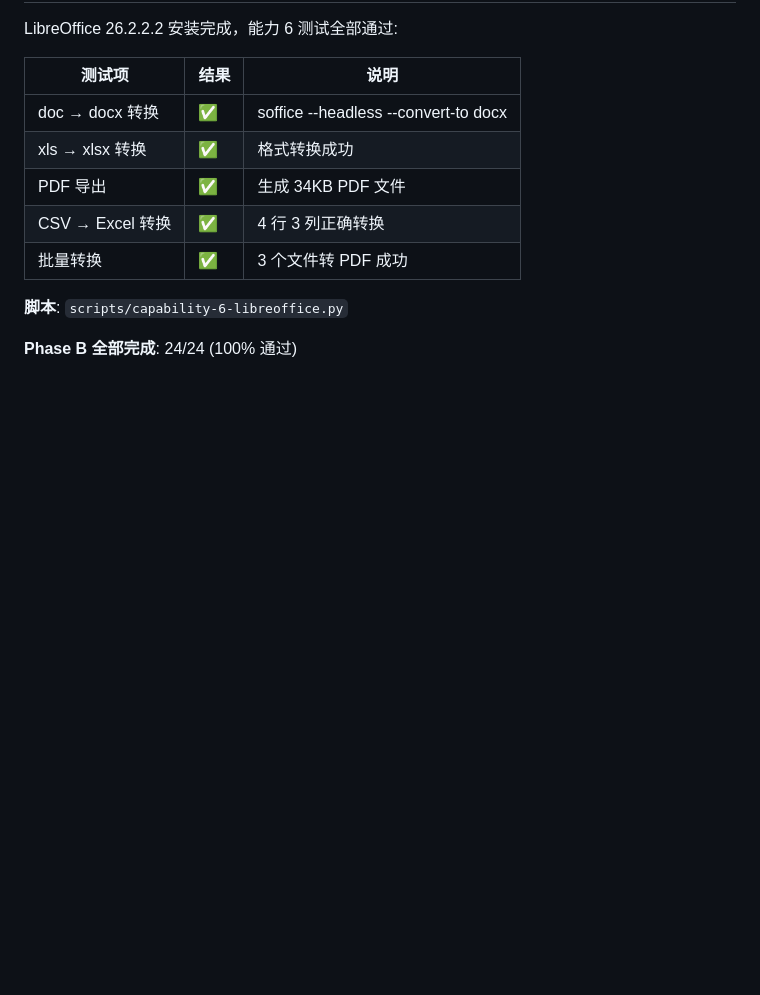
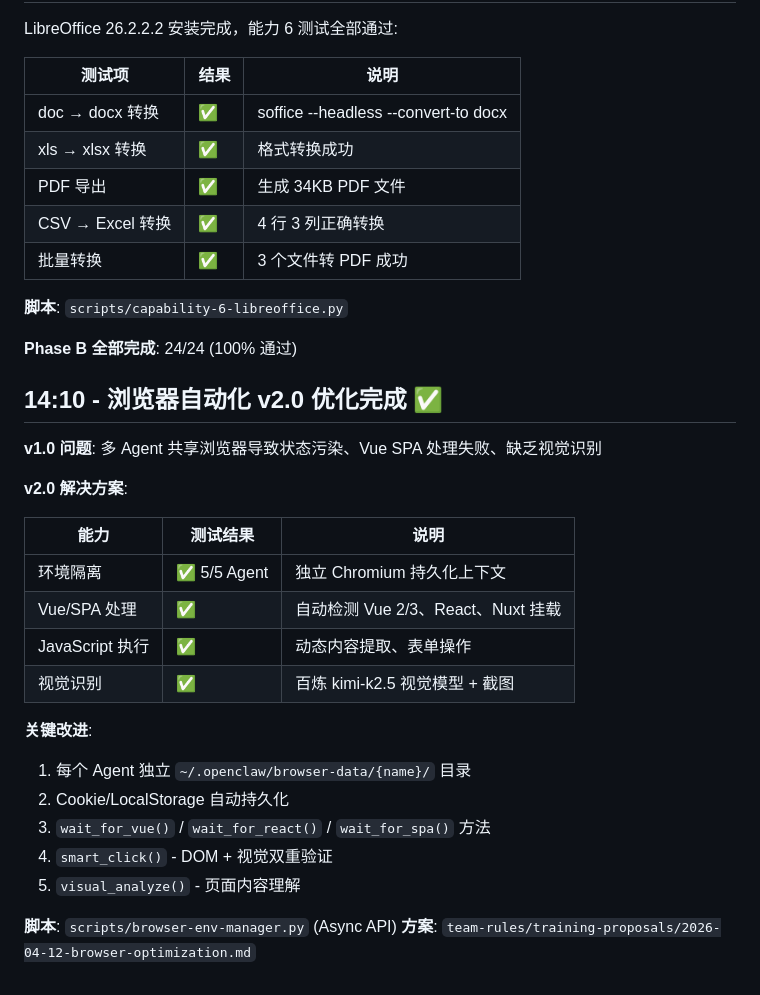
Before and after one commit to RenLimin/openclaw-workspace, a Markdown page: memory/2026-04-12.md, the part around the change. GitHub-like rendering; blank space fills up the shorter version.

Commit message:
docs: update memory with browser v2.0 optimization results

```diff
--- a/memory/2026-04-12.md
+++ b/memory/2026-04-12.md
@@ -119,3 +119,26 @@ LibreOffice 26.2.2.2 安装完成，能力 6 测试全部通过:
 **脚本**: `scripts/capability-6-libreoffice.py`
 
 **Phase B 全部完成**: 24/24 (100% 通过)
+
+## 14:10 - 浏览器自动化 v2.0 优化完成 ✅
+
+**v1.0 问题**: 多 Agent 共享浏览器导致状态污染、Vue SPA 处理失败、缺乏视觉识别
+
+**v2.0 解决方案**:
+
+| 能力 | 测试结果 | 说明 |
+|------|---------|------|
+| 环境隔离 | ✅ 5/5 Agent | 独立 Chromium 持久化上下文 |
+| Vue/SPA 处理 | ✅ | 自动检测 Vue 2/3、React、Nuxt 挂载 |
+| JavaScript 执行 | ✅ | 动态内容提取、表单操作 |
+| 视觉识别 | ✅ | 百炼 kimi-k2.5 视觉模型 + 截图 |
+
+**关键改进**:
+1. 每个 Agent 独立 `~/.openclaw/browser-data/{name}/` 目录
+2. Cookie/LocalStorage 自动持久化
+3. `wait_for_vue()` / `wait_for_react()` / `wait_for_spa()` 方法
+4. `smart_click()` - DOM + 视觉双重验证
+5. `visual_analyze()` - 页面内容理解
+
+**脚本**: `scripts/browser-env-manager.py` (Async API)
+**方案**: `team-rules/training-proposals/2026-04-12-browser-optimization.md`
```
